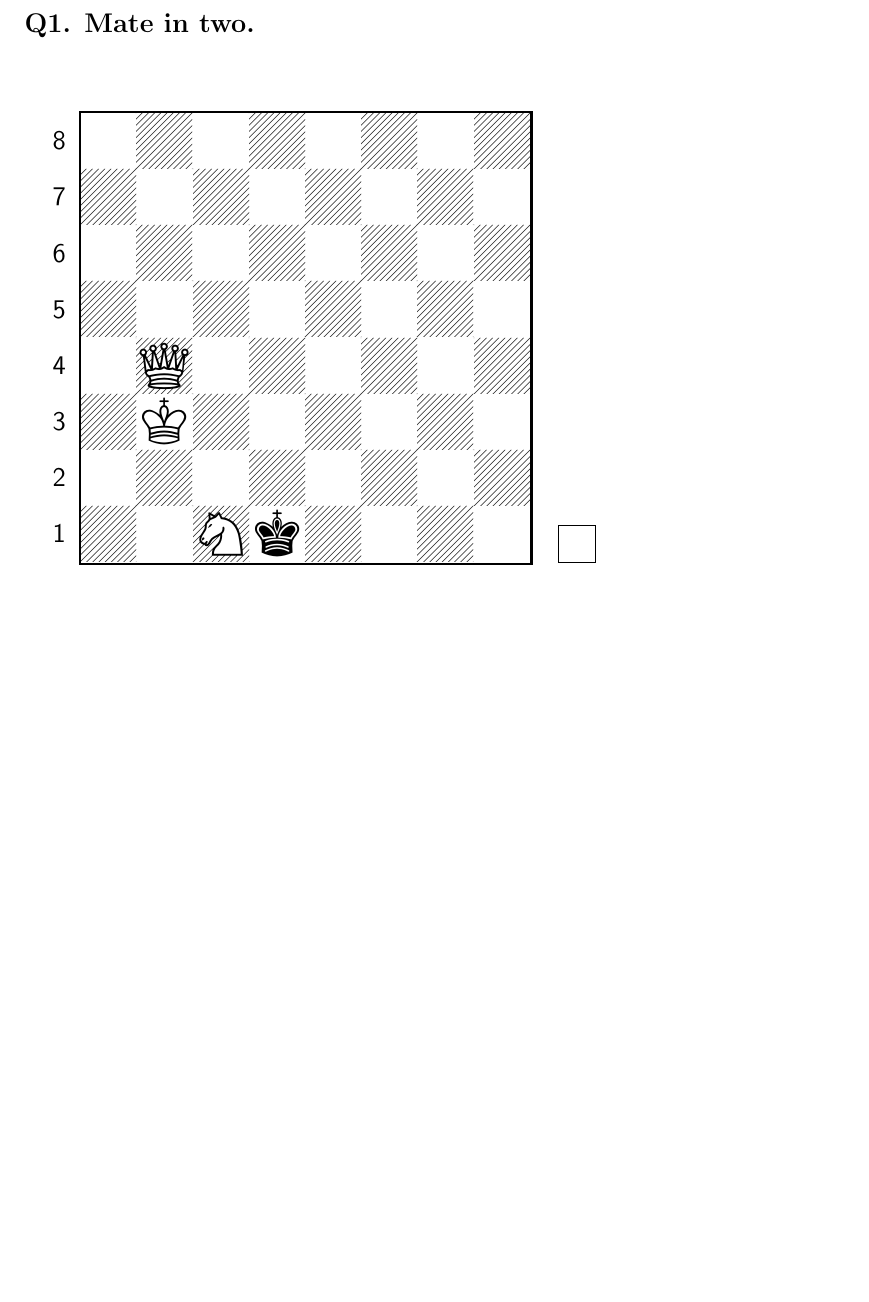
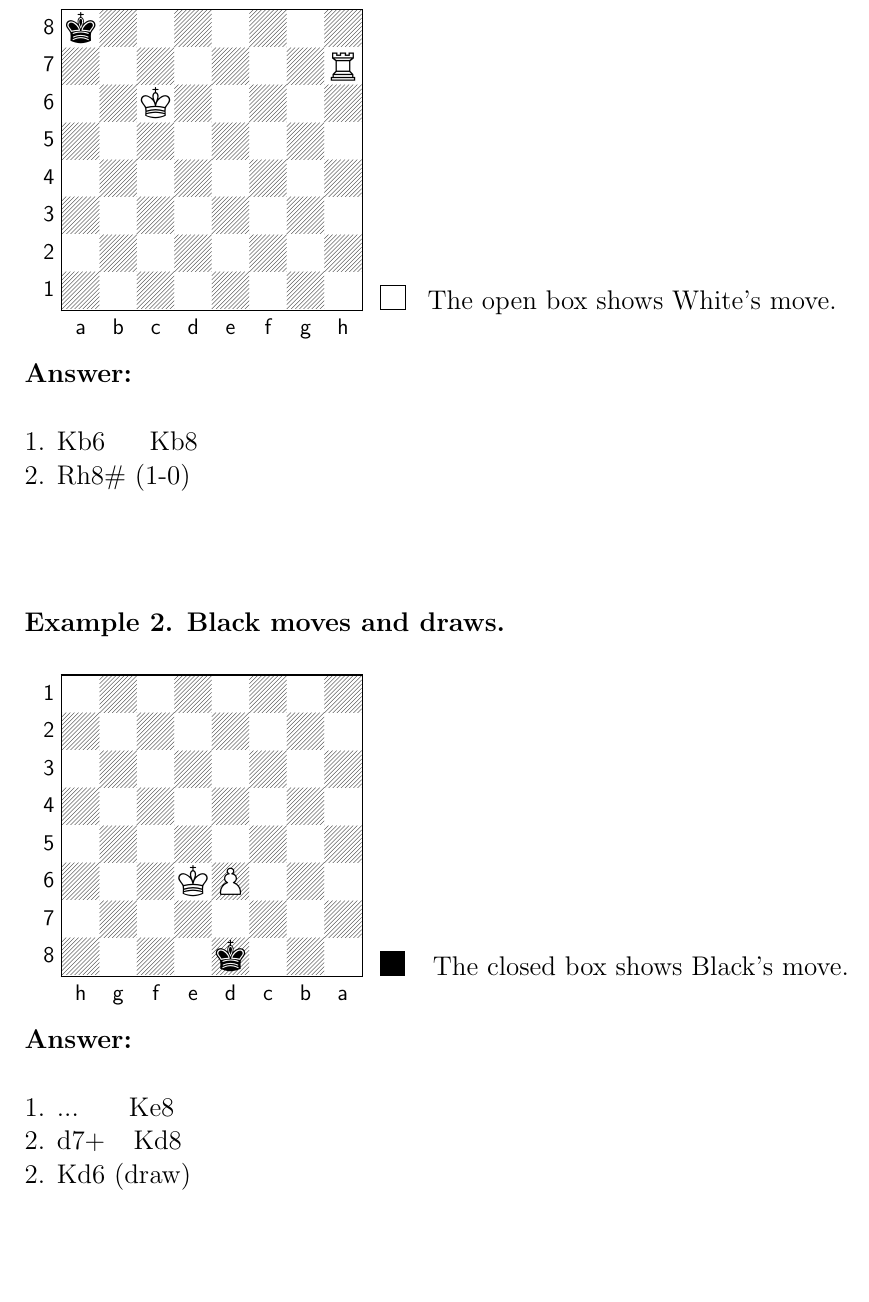
Before and after one commit to student6715/AJCC, a LaTeX document (Draft/AJCC_2026_U12.tex): part of page 2 of 12 before the commit and part of page 2 of 18 after it, cut at the place of the change, the shorter picture padded with empty space. Compiled offline with pdfLaTeX.

Commit message:
Add example page.

```diff
--- a/Draft/AJCC_2026_U12.tex
+++ b/Draft/AJCC_2026_U12.tex
@@ -51,6 +51,37 @@
 \end{titlepage}
 % PAGE 1
 % PAGE 1
+
+
+
+% Example Question
+\newpage
+\noindent\textbf{\Large Example 1. Mate in two.}\\
+{\setchessboard{boardfontsize=20pt,labelfontsize=12pt}
+\newchessgame
+\chessboard[setfen=k7/7R/2K5/8/8/8/8/8 w - - 0 1]}
+\hspace{3mm} \Large{The open box shows White's move.}\\
+\\
+\textbf{\Large Answer:}\\
+\\
+\Large{1. Kb6  \hspace{5mm} Kb8}\\
+\Large{2. Rh8\# (1-0)}\\
+\vspace{15mm}
+
+\noindent\textbf{\Large Example 2. Black moves and draws.}\\
+{\setchessboard{inverse, boardfontsize=20pt,labelfontsize=12pt}
+\newchessgame
+\chessboard[setfen=3k4/8/3PK3/8/8/8/8/8 b - - 0 1]}
+\hspace{3mm} \Large{The closed box shows Black's move.}\\
+\\
+\textbf{\Large Answer:}\\
+\\
+\Large{1. ... \hspace{5mm} Ke8}\\
+\Large{2. d7+ \hspace{2mm} Kd8}\\
+\Large{2. Kd6 (draw)}\\
+
+
+
 \newpage
 \noindent\textbf{\Large Q1. Mate in two.}\\
 \\
```
Also changed, not shown: Draft/AJCC_2026_U12.pdf, Draft/AJCC_2026_U12.tex (6 more changed lines), 1 other file.
